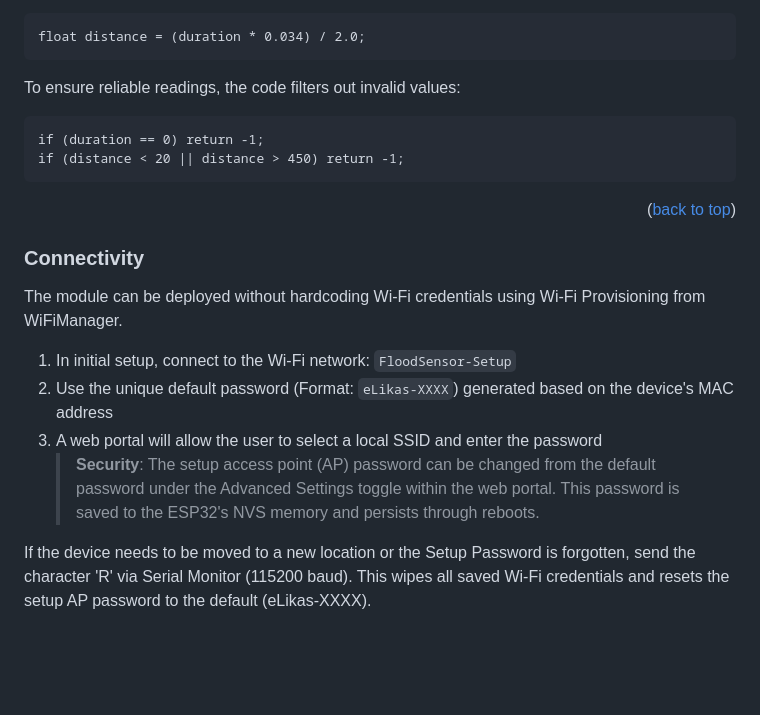
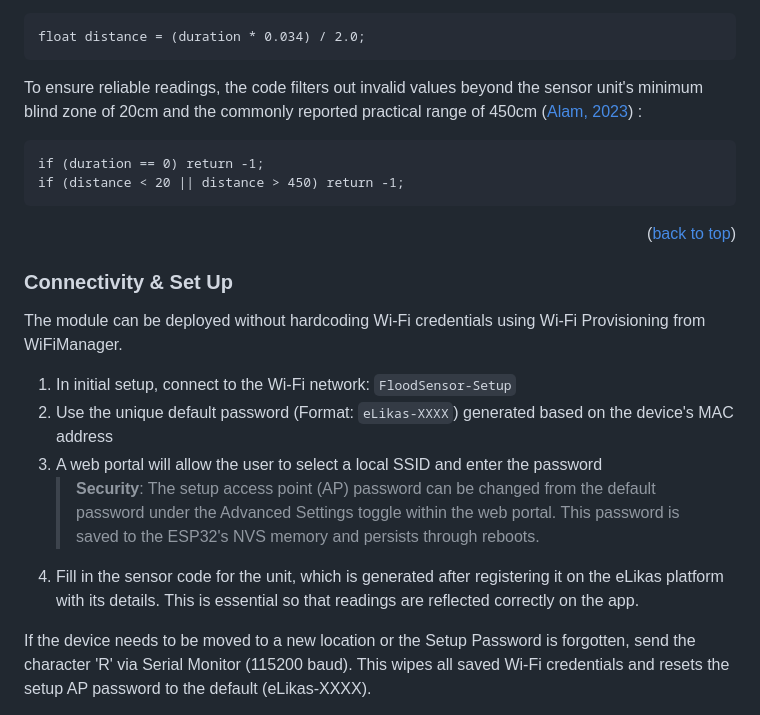
Before and after one commit to alex-carreon/elikas-capstone, a Markdown page: flood_sensor/README.md, the part around the change. GitHub-like rendering; blank space fills up the shorter version.

Commit message:
docs: enhance README with sensor range validation and setup instructions

````diff
--- a/flood_sensor/README.md
+++ b/flood_sensor/README.md
@@ -95,7 +95,7 @@ However, since the measured time includes both the forward and return trip, the
 float distance = (duration * 0.034) / 2.0;
 ```
 
-To ensure reliable readings, the code filters out invalid values:
+To ensure reliable readings, the code filters out invalid values beyond the sensor unit's minimum blind zone of 20cm and the commonly reported practical range of 450cm ([Alam, 2023](https://how2electronics.com/jsn-sr04t-waterproof-ultrasonic-sensor-with-arduino-guide/)) :
 ```
 if (duration == 0) return -1;
 if (distance < 20 || distance > 450) return -1;
@@ -103,13 +103,14 @@ if (distance < 20 || distance > 450) return -1;
 <p align="right">(<a href="#readme-top">back to top</a>)</p>
 
 
-### Connectivity
+### Connectivity & Set Up
 The module can be deployed without hardcoding Wi-Fi credentials using Wi-Fi Provisioning from WiFiManager.
 
   1. In initial setup, connect to the Wi-Fi network: `FloodSensor-Setup`
   2. Use the unique default password (Format: `eLikas-XXXX`) generated based on the device's MAC address
   3. A web portal will allow the user to select a local SSID and enter the password
       >**Security**: The setup access point (AP) password can be changed from the default password under the Advanced Settings toggle within the web portal. This password is saved to the ESP32's NVS memory and persists through reboots.
+  4. Fill in the sensor code for the unit, which is generated after registering it on the eLikas platform with its details. This is essential so that readings are reflected correctly on the app.
 
 If the device needs to be moved to a new location or the Setup Password is forgotten, send the character 'R' via Serial Monitor (115200 baud). This wipes all saved Wi-Fi credentials and resets the setup AP password to the default (eLikas-XXXX).
 
````
